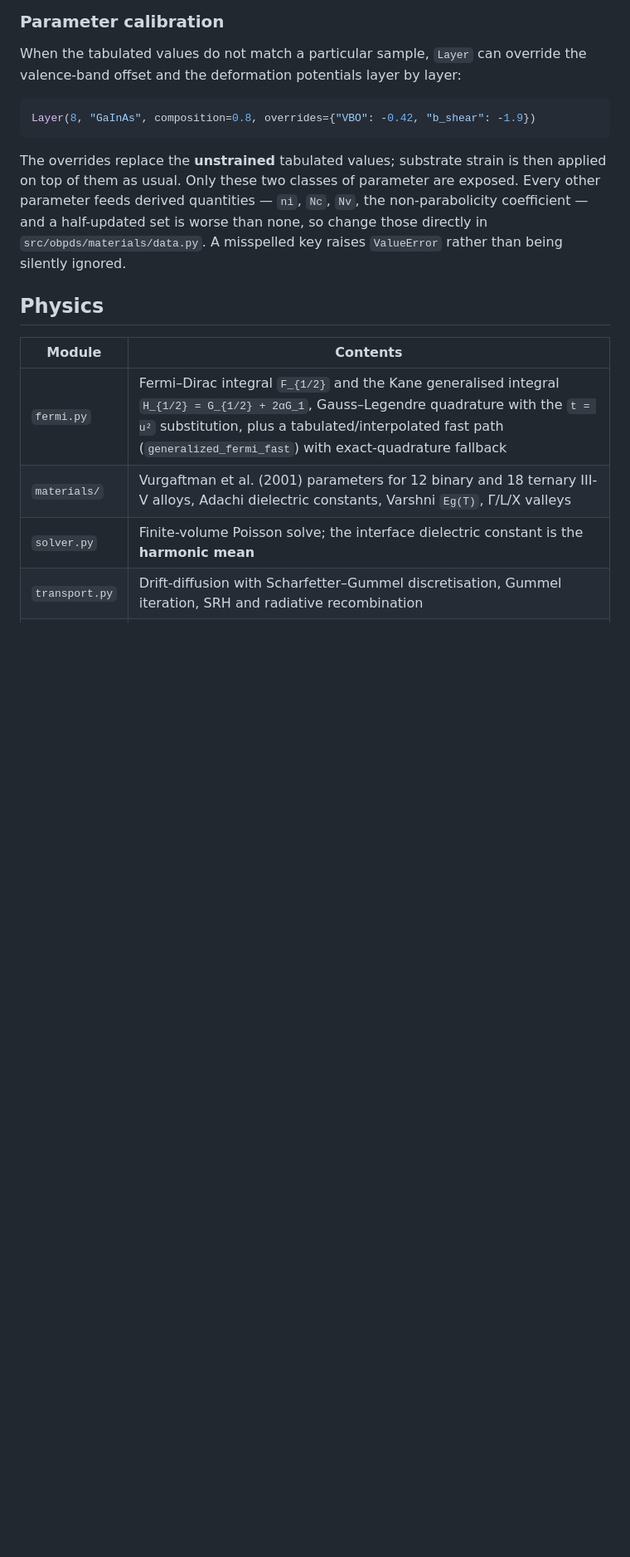
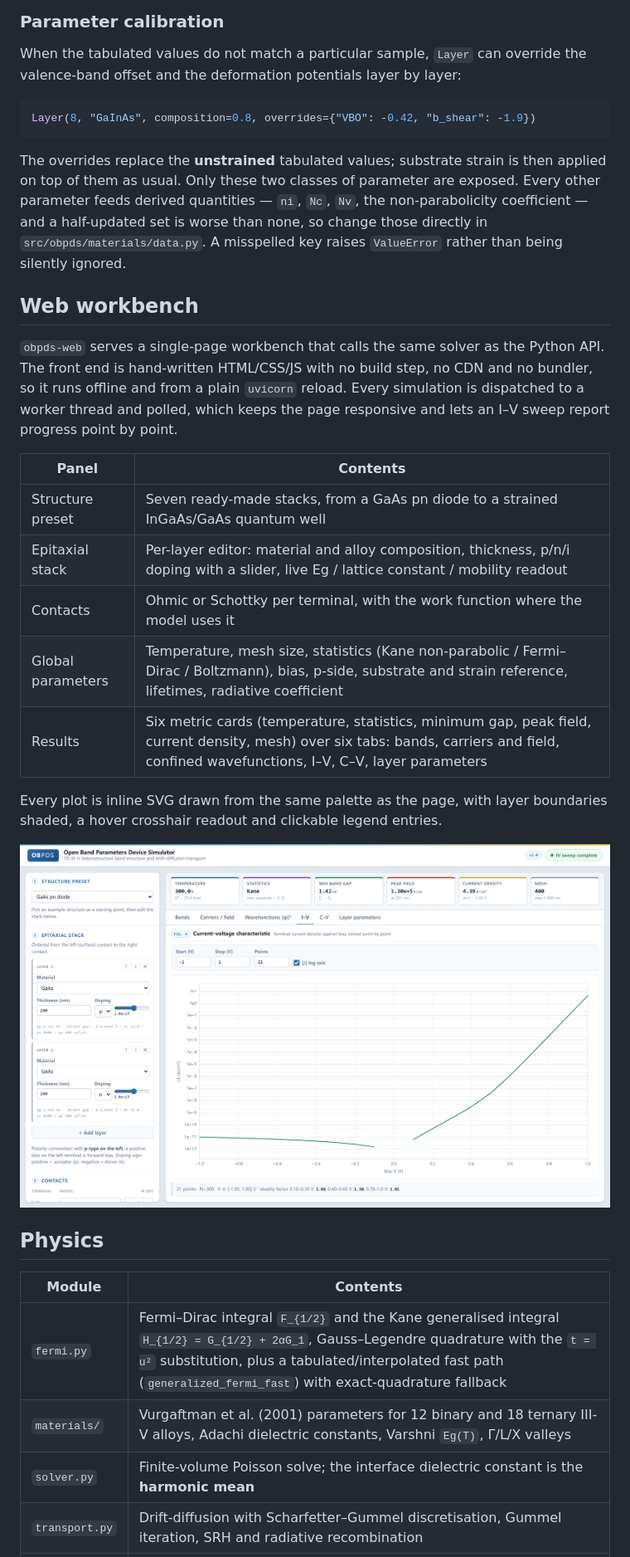
Before and after one commit to zjuking/OpenBandCalculation, a Markdown page: README.md, the part around one of its changes. Shown at 83% size. Drawn GitHub-style; pictures changed too: docs/web-results.png (added); blank space fills up the shorter version.

```diff
--- a/README.md
+++ b/README.md
@@ -52,6 +52,27 @@ exposed. Every other parameter feeds derived quantities — `ni`, `Nc`, `Nv`, th
 non-parabolicity coefficient — and a half-updated set is worse than none, so
 change those directly in `src/obpds/materials/data.py`. A misspelled key raises
 `ValueError` rather than being silently ignored.
+
+## Web workbench
+
+`obpds-web` serves a single-page workbench that calls the same solver as the
+Python API. The front end is hand-written HTML/CSS/JS with no build step, no CDN
+and no bundler, so it runs offline and from a plain `uvicorn` reload. Every
+simulation is dispatched to a worker thread and polled, which keeps the page
+responsive and lets an I–V sweep report progress point by point.
+
+| Panel | Contents |
+| --- | --- |
+| Structure preset | Seven ready-made stacks, from a GaAs pn diode to a strained InGaAs/GaAs quantum well |
+| Epitaxial stack | Per-layer editor: material and alloy composition, thickness, p/n/i doping with a slider, live Eg / lattice constant / mobility readout |
+| Contacts | Ohmic or Schottky per terminal, with the work function where the model uses it |
+| Global parameters | Temperature, mesh size, statistics (Kane non-parabolic / Fermi–Dirac / Boltzmann), bias, p-side, substrate and strain reference, lifetimes, radiative coefficient |
+| Results | Six metric cards (temperature, statistics, minimum gap, peak field, current density, mesh) over six tabs: bands, carriers and field, confined wavefunctions, I–V, C–V, layer parameters |
+
+Every plot is inline SVG drawn from the same palette as the page, with layer
+boundaries shaded, a hover crosshair readout and clickable legend entries.
+
+![I–V sweep in the OBPDS web workbench](docs/web-results.png)
 
 ## Physics
 
```
Also changed, not shown: other parts of README.md (+11 -1 lines), 1 other file.
